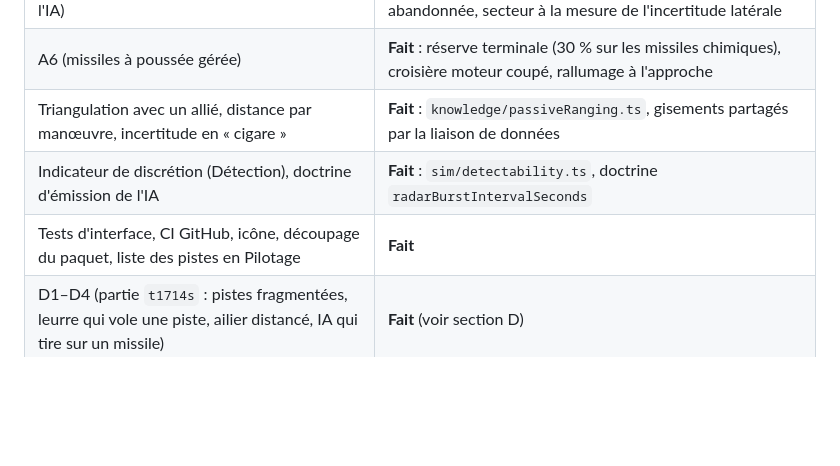
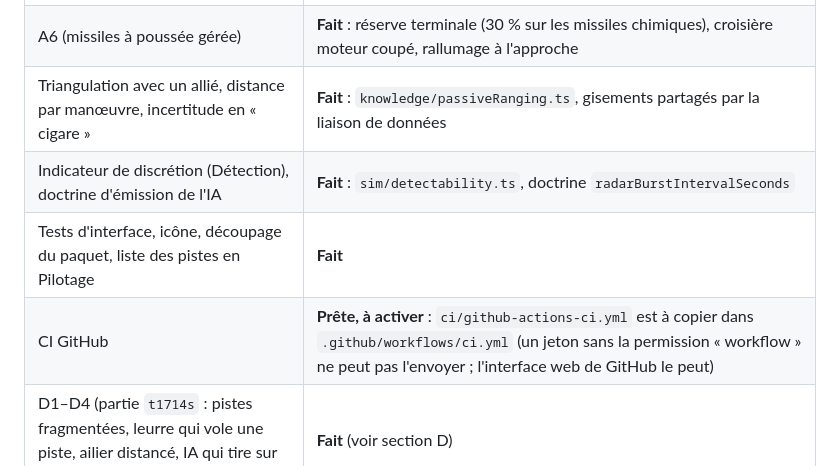
Before and after one commit to pdanetibm-png/sts3, a Markdown page: AMELIORATIONS.md, the part around the change. Drawn GitHub-style; blank space fills up the shorter version.

Commit message:
AMELIORATIONS.md : CI GitHub prête, à activer
Co-Authored-By: Claude Opus 5.5 <noreply@anthropic.com>

```diff
--- a/AMELIORATIONS.md
+++ b/AMELIORATIONS.md
@@ -15,7 +15,8 @@ Statut : **en cours de mise en place** (branche `ameliorations-postes-et-capteur
 | A6 (missiles à poussée gérée) | **Fait** : réserve terminale (30 % sur les missiles chimiques), croisière moteur coupé, rallumage à l'approche |
 | Triangulation avec un allié, distance par manœuvre, incertitude en « cigare » | **Fait** : `knowledge/passiveRanging.ts`, gisements partagés par la liaison de données |
 | Indicateur de discrétion (Détection), doctrine d'émission de l'IA | **Fait** : `sim/detectability.ts`, doctrine `radarBurstIntervalSeconds` |
-| Tests d'interface, CI GitHub, icône, découpage du paquet, liste des pistes en Pilotage | **Fait** |
+| Tests d'interface, icône, découpage du paquet, liste des pistes en Pilotage | **Fait** |
+| CI GitHub | **Prête, à activer** : `ci/github-actions-ci.yml` est à copier dans `.github/workflows/ci.yml` (un jeton sans la permission « workflow » ne peut pas l'envoyer ; l'interface web de GitHub le peut) |
 | D1–D4 (partie `t1714s` : pistes fragmentées, leurre qui vole une piste, ailier distancé, IA qui tire sur un missile) | **Fait** (voir section D) |
 | Ordres à l'ailier, salves coordonnées | À faire |
 | Bilan de partie automatique, banc d'essai sans affichage | À faire |
```
